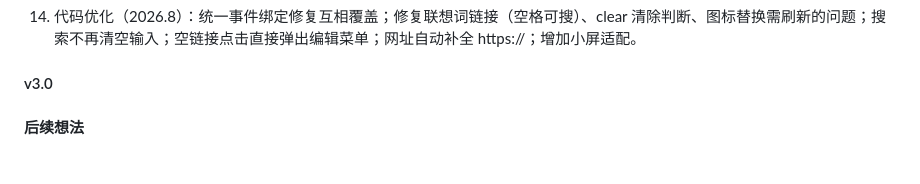
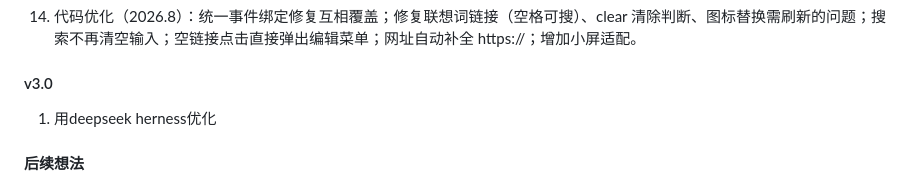
Before and after one commit to LL-IU/myTab, a Markdown page: README.md, the part around the change. Rendered like a GitHub page.

Commit message:
测试推送github

```diff
--- a/README.md
+++ b/README.md
@@ -37,6 +37,7 @@
 14. 代码优化（2026.8）：统一事件绑定修复互相覆盖；修复联想词链接（空格可搜）、clear 清除判断、图标替换需刷新的问题；搜索不再清空输入；空链接点击直接弹出编辑菜单；网址自动补全 https://；增加小屏适配。
 
 #### v3.0
+1. 用deepseek herness优化
 
 #### 后续想法
 
```
